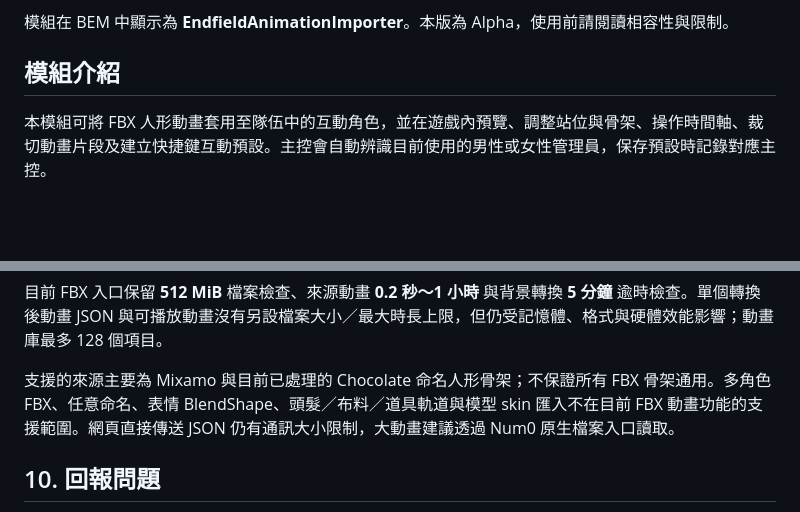
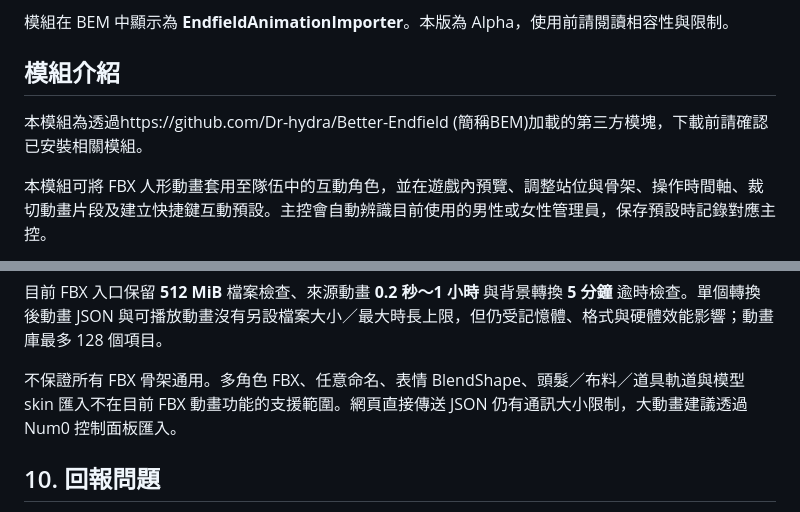
Before and after one commit to kevindaze/EndfieldAnimationImporter, a Markdown page: README.md, 2 parts joined by grey strips. Drawn GitHub-style; blank space fills up the shorter version.

Commit message:
readme adjust

```diff
--- a/README.md
+++ b/README.md
@@ -5,6 +5,8 @@
 模組在 BEM 中顯示為 **EndfieldAnimationImporter**。本版為 Alpha，使用前請閱讀相容性與限制。
 
 ## 模組介紹
+
+本模組為透過https://github.com/Dr-hydra/Better-Endfield (簡稱BEM)加載的第三方模塊，下載前請確認已安裝相關模組。
 
 本模組可將 FBX 人形動畫套用至隊伍中的互動角色，並在遊戲內預覽、調整站位與骨架、操作時間軸、裁切動畫片段及建立快捷鍵互動預設。主控會自動辨識目前使用的男性或女性管理員，保存預設時記錄對應主控。
 
@@ -227,7 +229,7 @@ Blender 在背景執行，使用者不必手動操作 Blender，也不必把 FBX
 
 目前 FBX 入口保留 **512 MiB** 檔案檢查、來源動畫 **0.2 秒～1 小時** 與背景轉換 **5 分鐘** 逾時檢查。單個轉換後動畫 JSON 與可播放動畫沒有另設檔案大小／最大時長上限，但仍受記憶體、格式與硬體效能影響；動畫庫最多 128 個項目。
 
-支援的來源主要為 Mixamo 與目前已處理的 Chocolate 命名人形骨架；不保證所有 FBX 骨架通用。多角色 FBX、任意命名、表情 BlendShape、頭髮／布料／道具軌道與模型 skin 匯入不在目前 FBX 動畫功能的支援範圍。網頁直接傳送 JSON 仍有通訊大小限制，大動畫建議透過 Num0 原生檔案入口讀取。
+不保證所有 FBX 骨架通用。多角色 FBX、任意命名、表情 BlendShape、頭髮／布料／道具軌道與模型 skin 匯入不在目前 FBX 動畫功能的支援範圍。網頁直接傳送 JSON 仍有通訊大小限制，大動畫建議透過 Num0 控制面板匯入。
 
 ## 10. 回報問題
 
```
